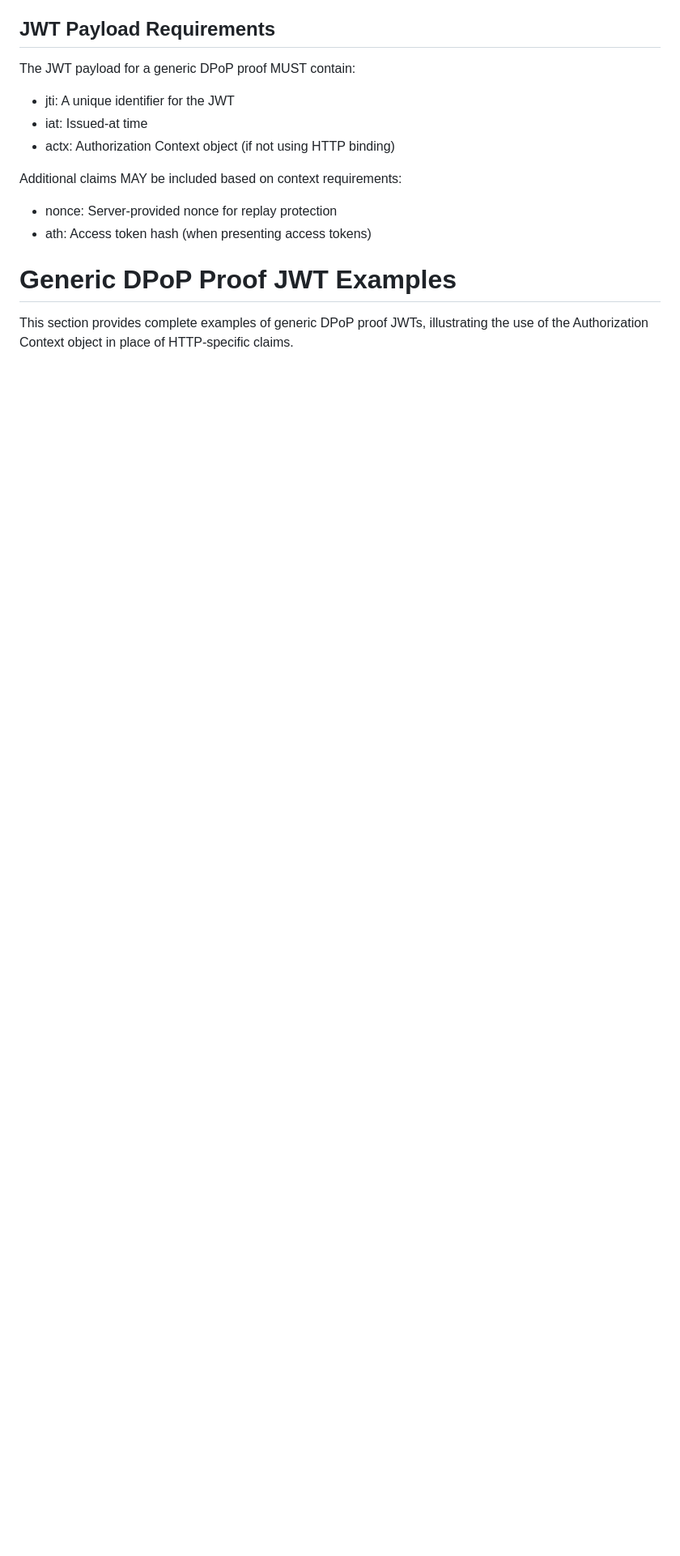
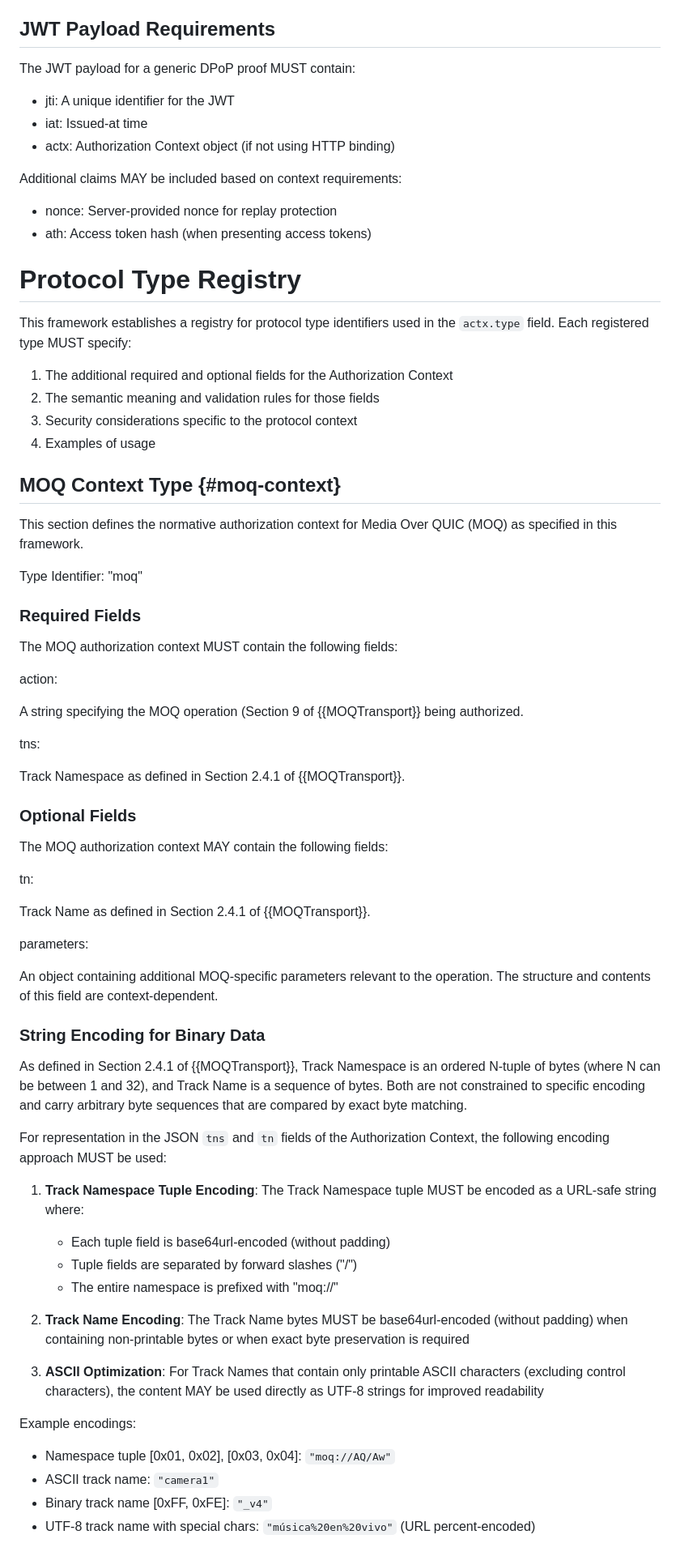
Before and after one commit to suhasHere/dpop-generic-proof, a Markdown page: draft-nandakumar-oauth-dpop-proof.md, the part around the change printed below. Shown: that part at 81% size. Drawn GitHub-style; blank space fills up the shorter version.

```diff
--- a/draft-nandakumar-oauth-dpop-proof.md
+++ b/draft-nandakumar-oauth-dpop-proof.md
@@ -207,6 +284,79 @@ Additional claims MAY be included based on context requirements:
 - nonce: Server-provided nonce for replay protection
 - ath: Access token hash (when presenting access tokens)
 
-# Generic DPoP Proof JWT Examples
+# Protocol Type Registry
 
-This section provides complete examples of generic DPoP proof JWTs,
+This framework establishes a registry for protocol type identifiers used in
+the `actx.type` field. Each registered type MUST specify:
+
+1. The additional required and optional fields for the Authorization
+   Context
+2. The semantic meaning and validation rules for those fields
+3. Security considerations specific to the protocol context
+4. Examples of usage
+
+
+## MOQ Context Type {#moq-context}
+
+This section defines the normative authorization context for Media Over QUIC
+(MOQ) as specified in this framework.
+
+Type Identifier: "moq"
+
+### Required Fields
+
+The MOQ authorization context MUST contain the following fields:
+
+action:
+
+A string specifying the MOQ operation (Section 9 of {{MOQTransport}}
+being authorized.
+
+tns:
+
+Track Namespace as defined in Section 2.4.1 of {{MOQTransport}}.
+
+### Optional Fields
+
+The MOQ authorization context MAY contain the following fields:
+
+tn:
+
+Track Name as defined in Section 2.4.1 of {{MOQTransport}}.
+
+parameters:
+
+An object containing additional MOQ-specific parameters relevant to the
+operation. The structure and contents of this field are context-dependent.
+
+### String Encoding for Binary Data
+
+As defined in Section 2.4.1 of {{MOQTransport}}, Track Namespace is an ordered
+N-tuple of bytes (where N can be between 1 and 32), and Track Name is a
+sequence of bytes. Both are not constrained to specific encoding and carry
+arbitrary byte sequences that are compared by exact byte matching.
+
+For representation in the JSON `tns` and `tn` fields of the Authorization
+Context, the following encoding approach MUST be used:
+
+1. **Track Namespace Tuple Encoding**: The Track Namespace tuple MUST be
+   encoded as a URL-safe string where:
+   - Each tuple field is base64url-encoded (without padding)
+   - Tuple fields are separated by forward slashes ("/")
+   - The entire namespace is prefixed with "moq://"
+
+2. **Track Name Encoding**: The Track Name bytes MUST be base64url-encoded
+   (without padding) when containing non-printable bytes or when exact byte
+   preservation is required
+
+3. **ASCII Optimization**: For Track Names that contain only printable ASCII
+   characters (excluding control characters), the content MAY be used directly
+   as UTF-8 strings for improved readability
+
+Example encodings:
+
+- Namespace tuple [0x01, 0x02], [0x03, 0x04]: `"moq://AQ/Aw"`
+- ASCII track name: `"camera1"`
+- Binary track name [0xFF, 0xFE]: `"_v4"`
+- UTF-8 track name with special chars: `"música%20en%20vivo"` (URL percent-encoded)
+
```
Also changed, not shown: other parts of draft-nandakumar-oauth-dpop-proof.md (+154 -126 lines).
